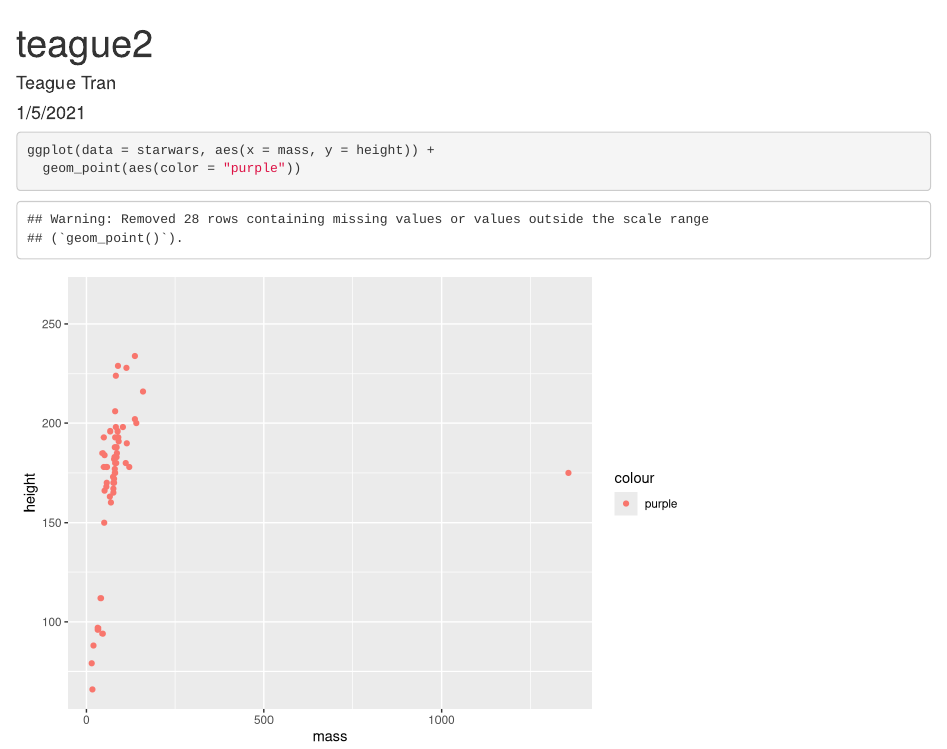
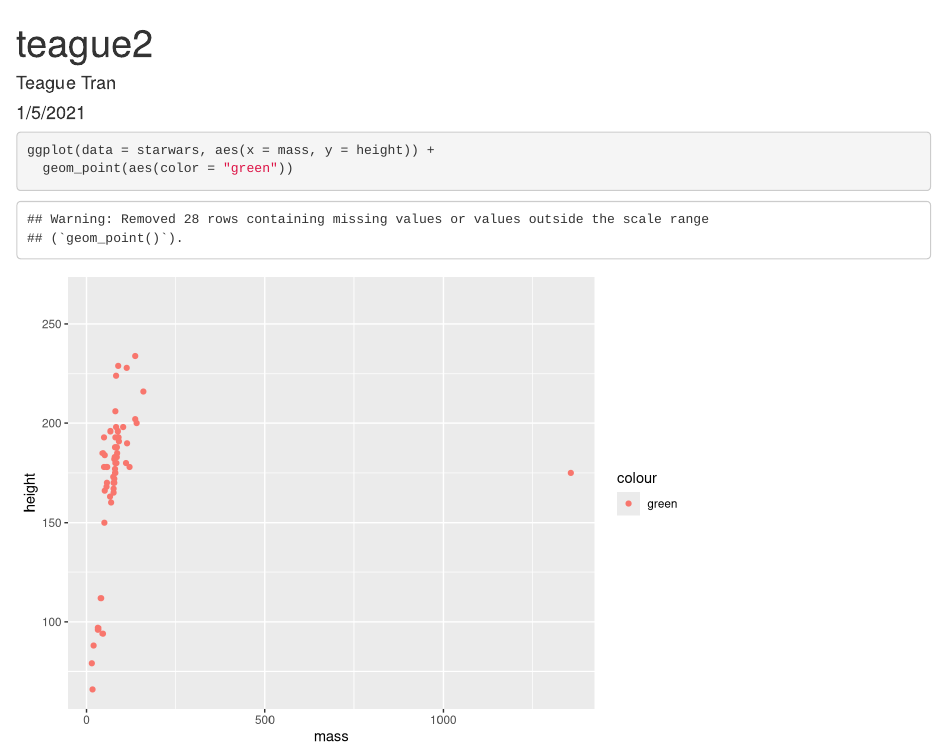
Before and after one commit to teaguetran/trash-repo-2, an R Markdown document (trash-repo-2.Rmd): the page in a window 1100 px wide, from its top. Rendered offline with R 4.5, knitr and Pandoc, with nearby package versions.

Commit message:
change purple to green

````diff
--- a/trash-repo-2.Rmd
+++ b/trash-repo-2.Rmd
@@ -12,5 +12,5 @@ library(tidyverse)
 
 ```{r}
 ggplot(data = starwars, aes(x = mass, y = height)) +
-  geom_point(aes(color = "purple"))
+  geom_point(aes(color = "green"))
 ```
````
